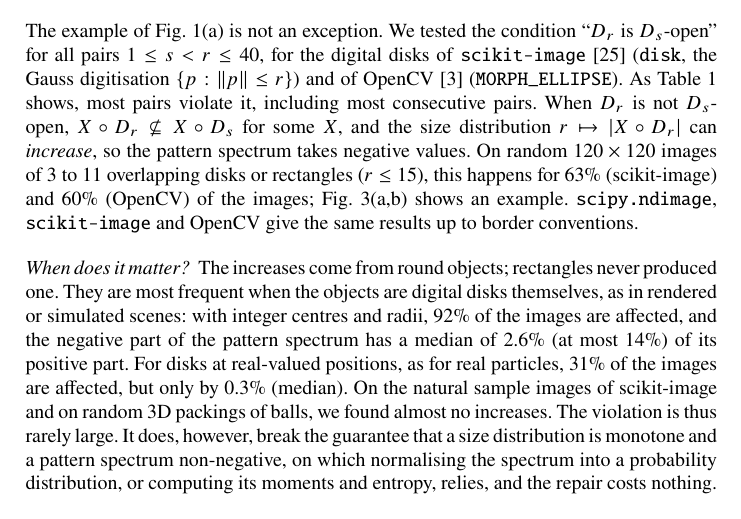
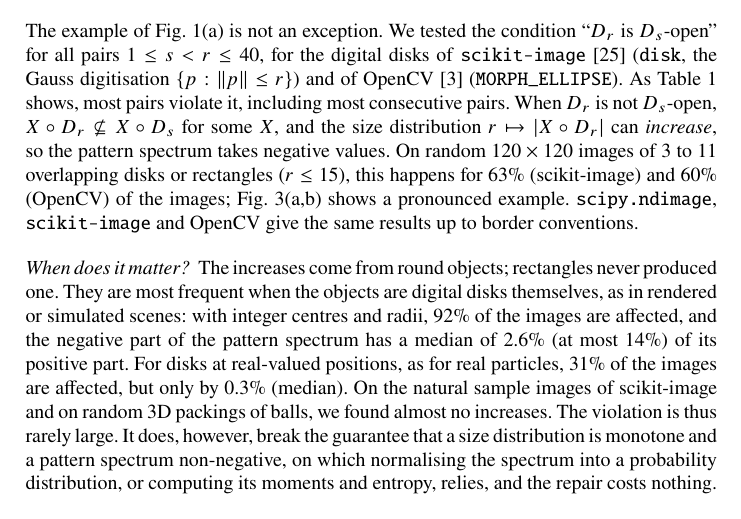
Before and after one commit to Hannibal0319/dgmm2027-granulometry, a LaTeX paper (paper_granulo/main.tex): part of page 4 of 12, cut so that both start at the same text. Compiled offline with pdfLaTeX.

Commit message:
Say that the Fig. 3 example is a pronounced one
Co-Authored-By: Claude Opus 5.5 <noreply@anthropic.com>

```diff
--- a/paper_granulo/main.tex
+++ b/paper_granulo/main.tex
@@ -85,7 +85,7 @@ Computing $\gamma'_r$ from $r=R$ down to $1$ needs one opening per radius, the s
 \caption{(a) The digital disk of radius 5 is not open with respect to that of radius 4: the red pixels (marked with crosses) lie in no translate of the smaller disk that fits inside. (b) Idea of Theorem~\ref{thm:lower}: lattice vectors of norm at most $\ell$ (here 3) leave gaps of $\arctan(1/\ell)$ next to the axes. (c) A polygon whose edges come from such vectors has no edge with a direction in the gap. Over the corresponding range of normals a single vertex carries the support and sticks out of the circle (schematic, gap exaggerated).}\label{fig:idea}
 \end{figure}
 
-The example of Fig.~\ref{fig:idea}(a) is not an exception. We tested the condition ``$D_r$ is $D_s$-open'' for all pairs $1\le s<r\le40$, for the digital disks of \texttt{scikit-image}~\cite{vanderwalt2014} (\texttt{disk}, the Gauss digitisation $\{p:\|p\|\le r\}$) and of OpenCV~\cite{bradski2000} (\texttt{MORPH\_ELLIPSE}). As Table~\ref{tab:violation} shows, most pairs violate it, including most consecutive pairs. When $D_r$ is not $D_s$-open, $X\circ D_r\not\subseteq X\circ D_s$ for some $X$, and the size distribution $r\mapsto|X\circ D_r|$ can \emph{increase}, so the pattern spectrum takes negative values. On random $120\times120$ images of 3 to 11 overlapping disks or rectangles ($r\le15$), this happens for 63\% (scikit-image) and 60\% (OpenCV) of the images; Fig.~\ref{fig:rotation}(a,b) shows an example. \texttt{scipy.ndimage}, \texttt{scikit-image} and OpenCV give the same results up to border conventions.
+The example of Fig.~\ref{fig:idea}(a) is not an exception. We tested the condition ``$D_r$ is $D_s$-open'' for all pairs $1\le s<r\le40$, for the digital disks of \texttt{scikit-image}~\cite{vanderwalt2014} (\texttt{disk}, the Gauss digitisation $\{p:\|p\|\le r\}$) and of OpenCV~\cite{bradski2000} (\texttt{MORPH\_ELLIPSE}). As Table~\ref{tab:violation} shows, most pairs violate it, including most consecutive pairs. When $D_r$ is not $D_s$-open, $X\circ D_r\not\subseteq X\circ D_s$ for some $X$, and the size distribution $r\mapsto|X\circ D_r|$ can \emph{increase}, so the pattern spectrum takes negative values. On random $120\times120$ images of 3 to 11 overlapping disks or rectangles ($r\le15$), this happens for 63\% (scikit-image) and 60\% (OpenCV) of the images; Fig.~\ref{fig:rotation}(a,b) shows a pronounced example. \texttt{scipy.ndimage}, \texttt{scikit-image} and OpenCV give the same results up to border conventions.
 
 \paragraph{When does it matter?} The increases come from round objects; rectangles never produced one. They are most frequent when the objects are digital disks themselves, as in rendered or simulated scenes: with integer centres and radii, 92\% of the images are affected, and the negative part of the pattern spectrum has a median of 2.6\% (at most 14\%) of its positive part. For disks at real-valued positions, as for real particles, 31\% of the images are affected, but only by 0.3\% (median). On the natural sample images of scikit-image and on random 3D packings of balls, we found almost no increases. The violation is thus rarely large. It does, however, break the guarantee that a size distribution is monotone and a pattern spectrum non-negative, on which normalising the spectrum into a probability distribution, or computing its moments and entropy, relies, and the repair costs nothing.
 
```
Also changed, not shown: paper_granulo/main.pdf.
